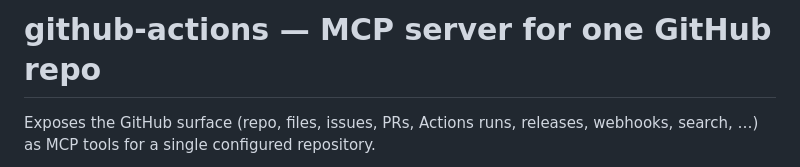
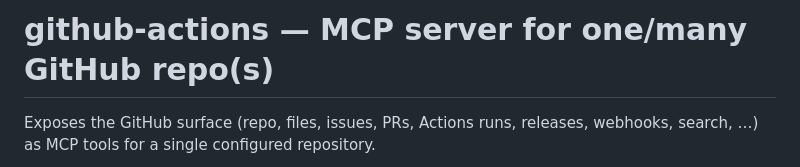
Before and after one commit to Engine-User/github-actions-mcp, a Markdown page: README.md, the part around the change. Rendered like a GitHub page.

```diff
--- a/README.md
+++ b/README.md
@@ -1,4 +1,4 @@
-# github-actions — MCP server for one GitHub repo
+# github-actions — MCP server for one/many GitHub repo(s)
 
 Exposes the GitHub surface (repo, files, issues, PRs, Actions runs, releases,
 webhooks, search, …) as MCP tools for a single configured repository.
```
